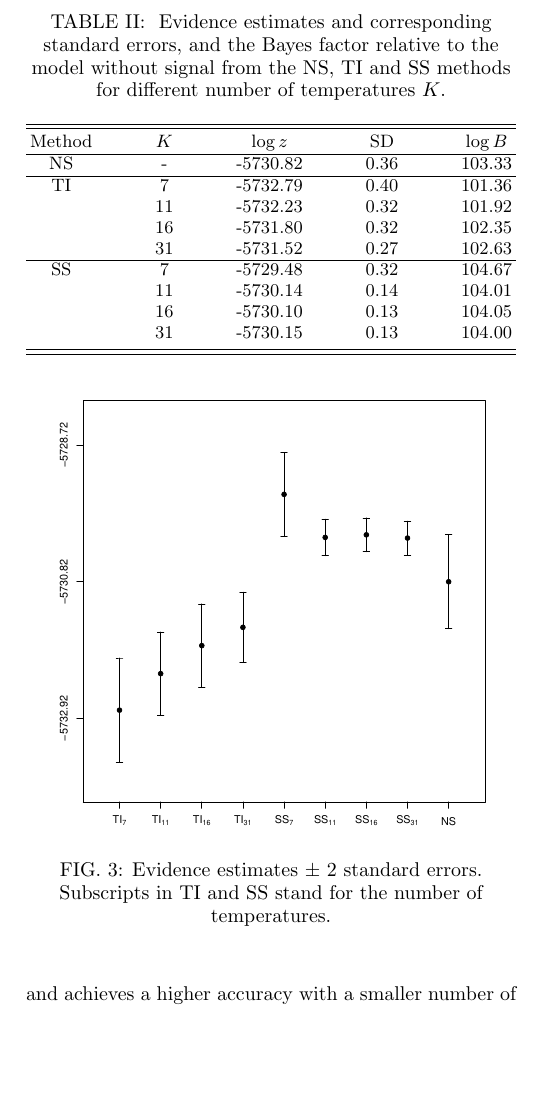
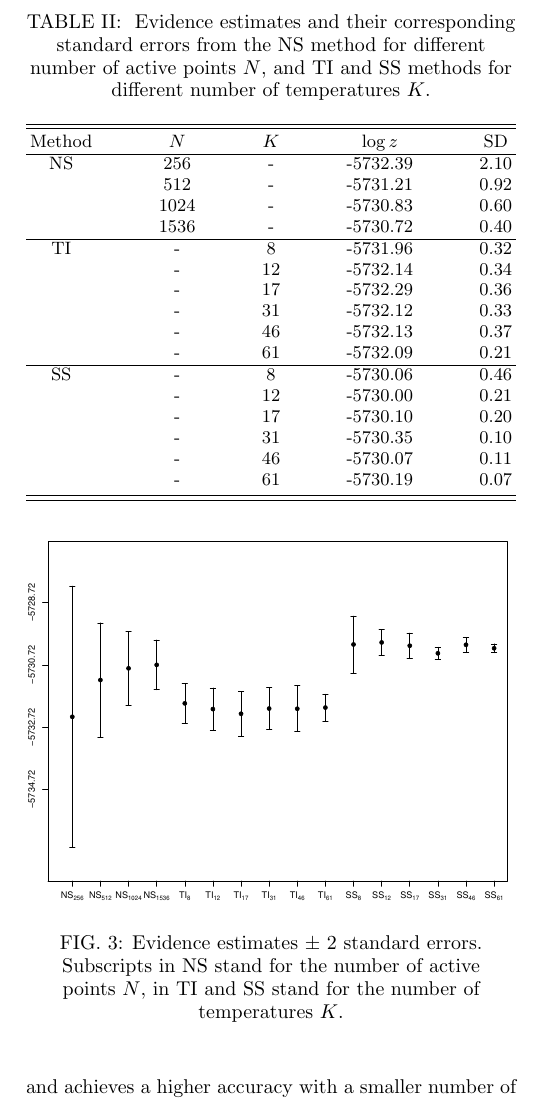
Before and after one commit to pmat747/SS-draft, a LaTeX paper (PRDSS.tex): part of one column of page 8 of 10, cut so that both start at the same text, the shorter picture padded with empty space. Compiled offline with pdfLaTeX.

Commit message:
Ligo example update

```diff
--- a/PRDSS.tex
+++ b/PRDSS.tex
@@ -383,19 +383,26 @@ needed more temperatures to achieve an evidence estimate consistent with both SS
 given that it was calculated for a large number of live points.  % {\cb John: the NS error estimate is based on the 32 runs, right? If so, we need to correct this sentence - PMR}
 
 \begin{table}
-	\caption{\label{tab:results} Evidence estimates and corresponding standard errors, and the Bayes factor relative to the model without signal from the NS, TI and SS methods for different number of temperatures $K$.}
+	\caption{\label{tab:results} Evidence estimates and their corresponding standard errors from the NS method for different number of active points $N$, and TI and SS methods for different number of temperatures $K$.}
 	\begin{ruledtabular}
 		\begin{tabular}{ccccc}
-			Method & $K$ & $\log z$ & SD& $\log B$  \\ \hline
-			NS & - &-5730.82 & 0.36  & 103.33    \\ \hline
-			TI   & 7 &-5732.79 &  0.40 & 101.36     \\
-			      & 11 &-5732.23 & 0.32 &101.92\\
-			      & 16 &-5731.80 & 0.32 &102.35\\
-			      & 31 &-5731.52 & 0.27 &102.63\\ \hline
-			SS & 7   &-5729.48 & 0.32 & 104.67  \\
-			      & 11  &-5730.14 & 0.14 &104.01\\
-			      & 16 &-5730.10 & 0.13 &104.05\\
-			      & 31 &-5730.15 & 0.13 &104.00\\
+			Method & $N$ & $K$ & $\log z$& SD   \\ \hline
+			NS     & 256 & -   &-5732.39 & 2.10 \\
+			       & 512 & -   &-5731.21 & 0.92 \\
+			       &1024 & -   &-5730.83 & 0.60 \\
+			       &1536 & -   &-5730.72 & 0.40 \\ \hline
+			TI     &  -  & 8   &-5731.96 & 0.32 \\
+			       &  -  & 12  &-5732.14 & 0.34 \\
+			       &  -  & 17  &-5732.29 & 0.36 \\
+			       &  -  & 31  &-5732.12 & 0.33 \\
+   			       &  -  & 46  &-5732.13 & 0.37 \\
+   			       &  -  & 61  &-5732.09 & 0.21 \\ \hline
+			SS     &  -  & 8   &-5730.06 & 0.46 \\
+			       &  -  & 12  &-5730.00 & 0.21 \\
+			       &  -  & 17  &-5730.10 & 0.20 \\
+			       &  -  & 31  &-5730.35 & 0.10 \\
+   			       &  -  & 46  &-5730.07 & 0.11 \\
+   			       &  -  & 61  &-5730.19 & 0.07 \\
 		\end{tabular}
 	\end{ruledtabular}
 \end{table}
@@ -403,8 +410,8 @@ given that it was calculated for a large number of live points.  % {\cb John: th
 
 \begin{figure}[]
 	\centering
-	\includegraphics[scale=0.45,clip=true,angle=0]{ligo_data_results.pdf}
-	\caption{Evidence estimates $\pm$ 2 standard errors.  Subscripts in TI and SS stand for the number of temperatures.}
+	\includegraphics[scale=0.38,clip=true,angle=0]{ligo_data_results.pdf}
+	\caption{Evidence estimates $\pm$ 2 standard errors.  Subscripts in NS stand for the number of active points~$N$, in TI and SS stand for the number of temperatures~$K$.}
 	\label{fig3}
 \end{figure}
 
```
Also changed, not shown: PRDSS.pdf, figures/ligo_data_results.pdf, PRDSS.tex (8 more changed lines).
